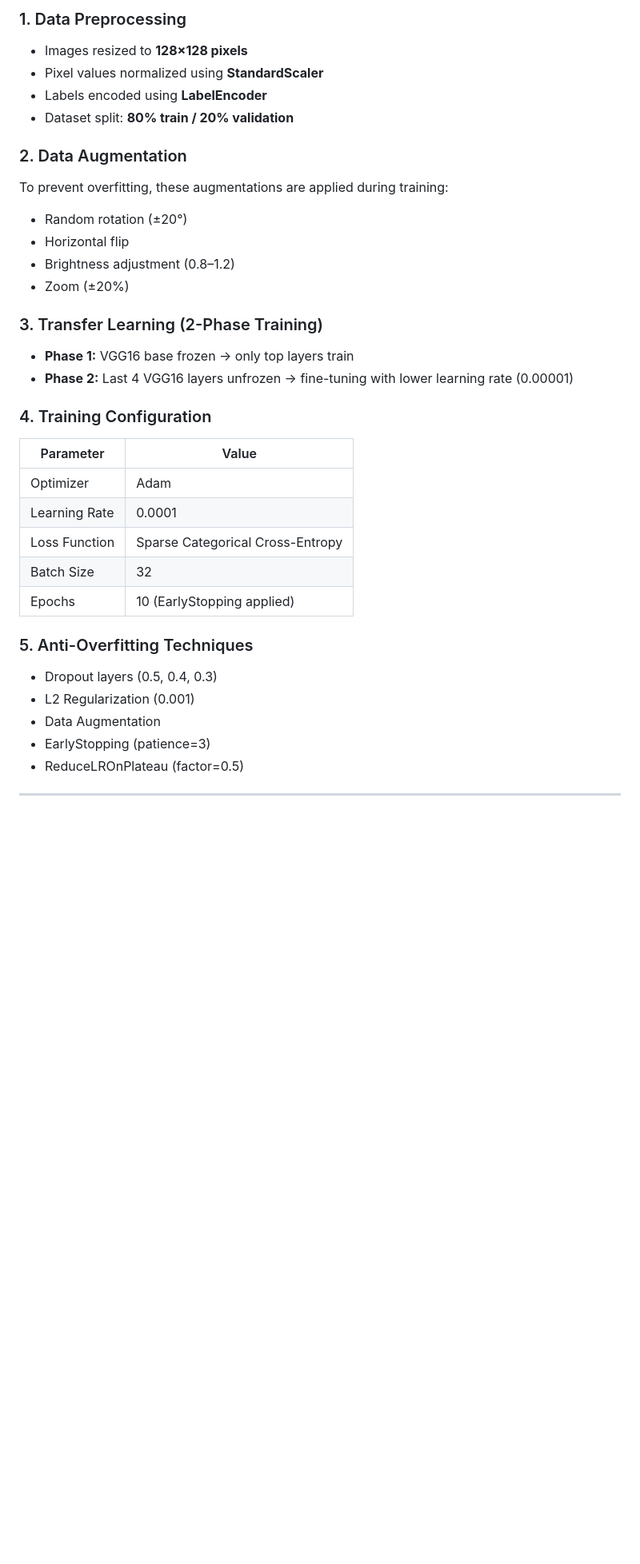
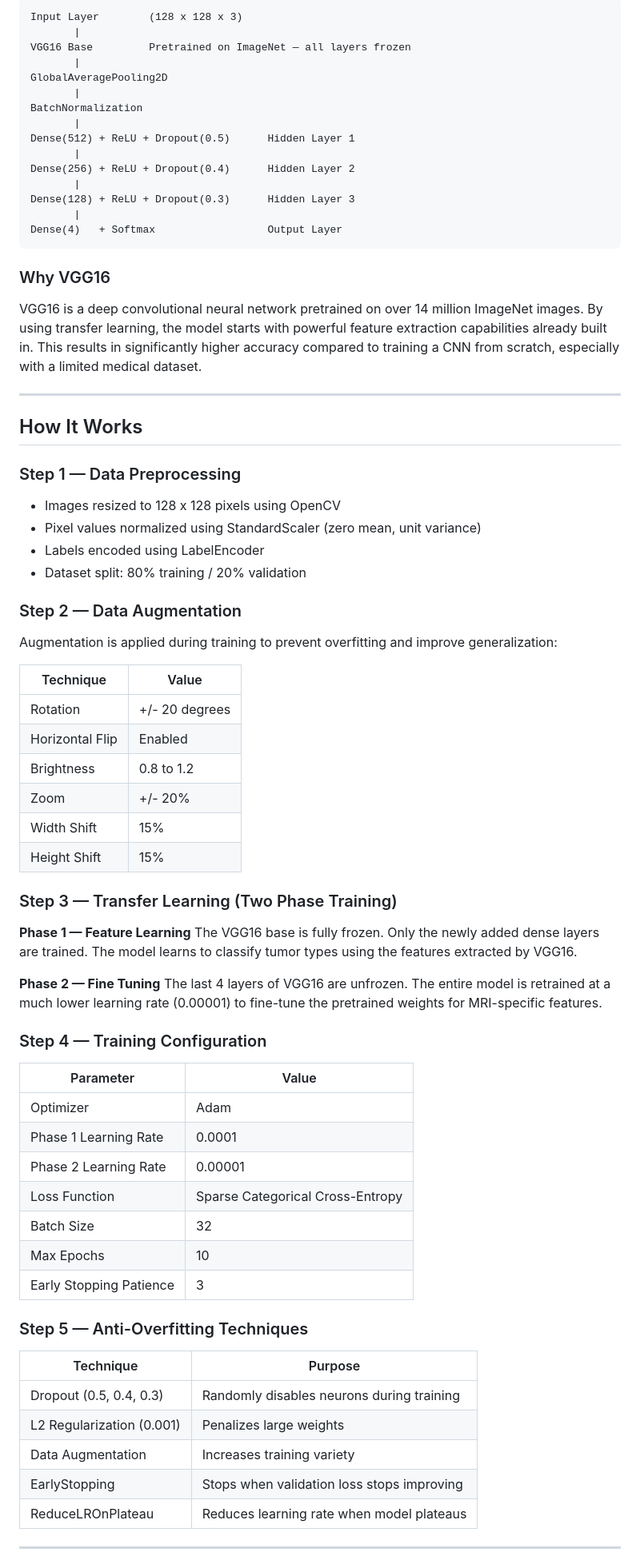
Before and after one commit to MehdiGillani/Brain-Tumor-Detection, a Markdown page: README.md, the part around one of its changes. Shown at 80% size. GitHub-like rendering; blank space fills up the shorter version.

````diff
--- a/README.md
+++ b/README.md
@@ -85,36 +56,79 @@ Input (128×128×3)
 
-### 1. Data Preprocessing
-- Images resized to **128×128 pixels**
-- Pixel values normalized using **StandardScaler**
-- Labels encoded using **LabelEncoder**
-- Dataset split: **80% train / 20% validation**
+```
+Input Layer        (128 x 128 x 3)
+       |
+VGG16 Base         Pretrained on ImageNet — all layers frozen
+       |
+GlobalAveragePooling2D
+       |
+BatchNormalization
+       |
+Dense(512) + ReLU + Dropout(0.5)      Hidden Layer 1
+       |
+Dense(256) + ReLU + Dropout(0.4)      Hidden Layer 2
+       |
+Dense(128) + ReLU + Dropout(0.3)      Hidden Layer 3
+       |
+Dense(4)   + Softmax                  Output Layer
+```
 
-### 2. Data Augmentation
-To prevent overfitting, these augmentations are applied during training:
-- Random rotation (±20°)
-- Horizontal flip
-- Brightness adjustment (0.8–1.2)
-- Zoom (±20%)
+### Why VGG16
 
-### 3. Transfer Learning (2-Phase Training)
-- **Phase 1:** VGG16 base frozen → only top layers train
-- **Phase 2:** Last 4 VGG16 layers unfrozen → fine-tuning with lower learning rate (0.00001)
+VGG16 is a deep convolutional neural network pretrained on over 14 million ImageNet images. By using transfer learning, the model starts with powerful feature extraction capabilities already built in. This results in significantly higher accuracy compared to training a CNN from scratch, especially with a limited medical dataset.
 
-### 4. Training Configuration
+---
+
+## How It Works
+
+### Step 1 — Data Preprocessing
+
+- Images resized to 128 x 128 pixels using OpenCV
+- Pixel values normalized using StandardScaler (zero mean, unit variance)
+- Labels encoded using LabelEncoder
+- Dataset split: 80% training / 20% validation
+
+### Step 2 — Data Augmentation
+
+Augmentation is applied during training to prevent overfitting and improve generalization:
+
+| Technique | Value |
+|---|---|
+| Rotation | +/- 20 degrees |
+| Horizontal Flip | Enabled |
+| Brightness | 0.8 to 1.2 |
+| Zoom | +/- 20% |
+| Width Shift | 15% |
+| Height Shift | 15% |
+
+### Step 3 — Transfer Learning (Two Phase Training)
+
+**Phase 1 — Feature Learning**
+The VGG16 base is fully frozen. Only the newly added dense layers are trained. The model learns to classify tumor types using the features extracted by VGG16.
+
+**Phase 2 — Fine Tuning**
+The last 4 layers of VGG16 are unfrozen. The entire model is retrained at a much lower learning rate (0.00001) to fine-tune the pretrained weights for MRI-specific features.
+
+### Step 4 — Training Configuration
+
 | Parameter | Value |
 |---|---|
 | Optimizer | Adam |
-| Learning Rate | 0.0001 |
+| Phase 1 Learning Rate | 0.0001 |
+| Phase 2 Learning Rate | 0.00001 |
 | Loss Function | Sparse Categorical Cross-Entropy |
 | Batch Size | 32 |
-| Epochs | 10 (EarlyStopping applied) |
+| Max Epochs | 10 |
+| Early Stopping Patience | 3 |
 
-### 5. Anti-Overfitting Techniques
-- Dropout layers (0.5, 0.4, 0.3)
-- L2 Regularization (0.001)
-- Data Augmentation
-- EarlyStopping (patience=3)
-- ReduceLROnPlateau (factor=0.5)
+### Step 5 — Anti-Overfitting Techniques
+
+| Technique | Purpose |
+|---|---|
+| Dropout (0.5, 0.4, 0.3) | Randomly disables neurons during training |
+| L2 Regularization (0.001) | Penalizes large weights |
+| Data Augmentation | Increases training variety |
+| EarlyStopping | Stops when validation loss stops improving |
+| ReduceLROnPlateau | Reduces learning rate when model plateaus |
 
 ---
 
````
Also changed, not shown: other parts of README.md (+91 -115 lines).
